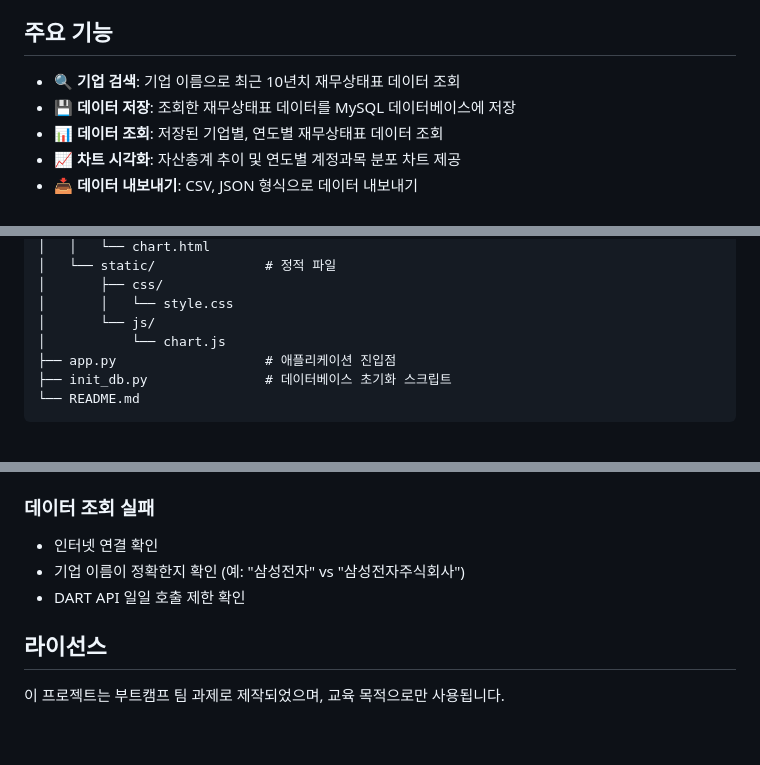
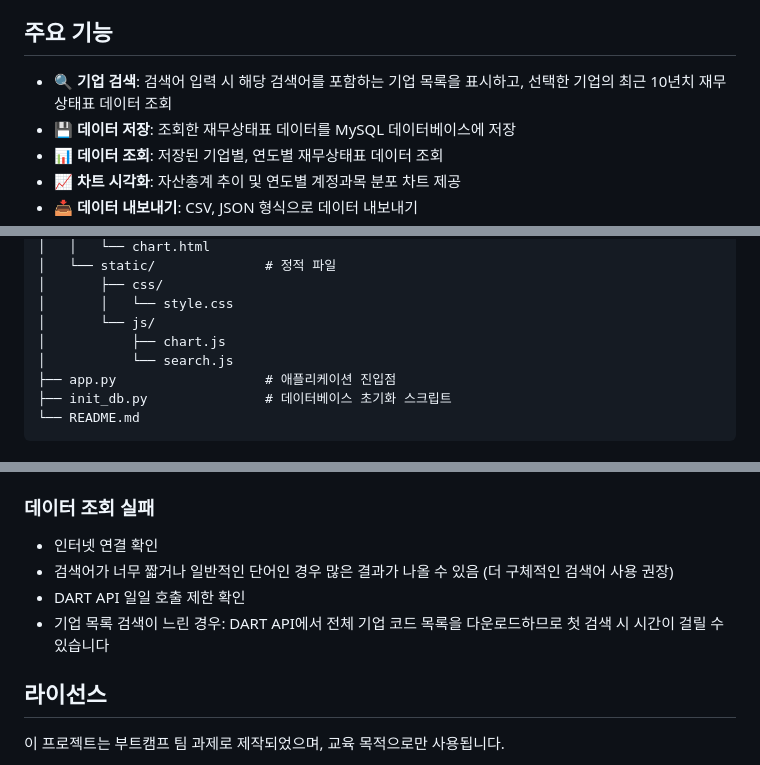
Before and after one commit to tasueom/corp-finance-analysis, a Markdown page: README.md, 3 parts joined by grey strips. Drawn GitHub-style; blank space fills up the shorter version.

```diff
--- a/README.md
+++ b/README.md
@@ -4,7 +4,7 @@ DART(Data Analysis, Retrieval and Transfer system) Open API를 활용하여 기
 
 ## 주요 기능
 
-- 🔍 **기업 검색**: 기업 이름으로 최근 10년치 재무상태표 데이터 조회
+- 🔍 **기업 검색**: 검색어 입력 시 해당 검색어를 포함하는 기업 목록을 표시하고, 선택한 기업의 최근 10년치 재무상태표 데이터 조회
 - 💾 **데이터 저장**: 조회한 재무상태표 데이터를 MySQL 데이터베이스에 저장
 - 📊 **데이터 조회**: 저장된 기업별, 연도별 재무상태표 데이터 조회
 - 📈 **차트 시각화**: 자산총계 추이 및 연도별 계정과목 분포 차트 제공
@@ -37,7 +37,8 @@ team2-corp-anal/
 │       ├── css/
 │       │   └── style.css
 │       └── js/
-│           └── chart.js
+│           ├── chart.js
+│           └── search.js
 ├── app.py                   # 애플리케이션 진입점
 ├── init_db.py               # 데이터베이스 초기화 스크립트
 └── README.md
@@ -199,8 +212,9 @@ python app.py
 
 ### 데이터 조회 실패
 - 인터넷 연결 확인
-- 기업 이름이 정확한지 확인 (예: "삼성전자" vs "삼성전자주식회사")
+- 검색어가 너무 짧거나 일반적인 단어인 경우 많은 결과가 나올 수 있음 (더 구체적인 검색어 사용 권장)
 - DART API 일일 호출 제한 확인
+- 기업 목록 검색이 느린 경우: DART API에서 전체 기업 코드 목록을 다운로드하므로 첫 검색 시 시간이 걸릴 수 있습니다
 
 ## 라이선스
 
```
Also changed, not shown: other parts of README.md (+18 -6 lines).
